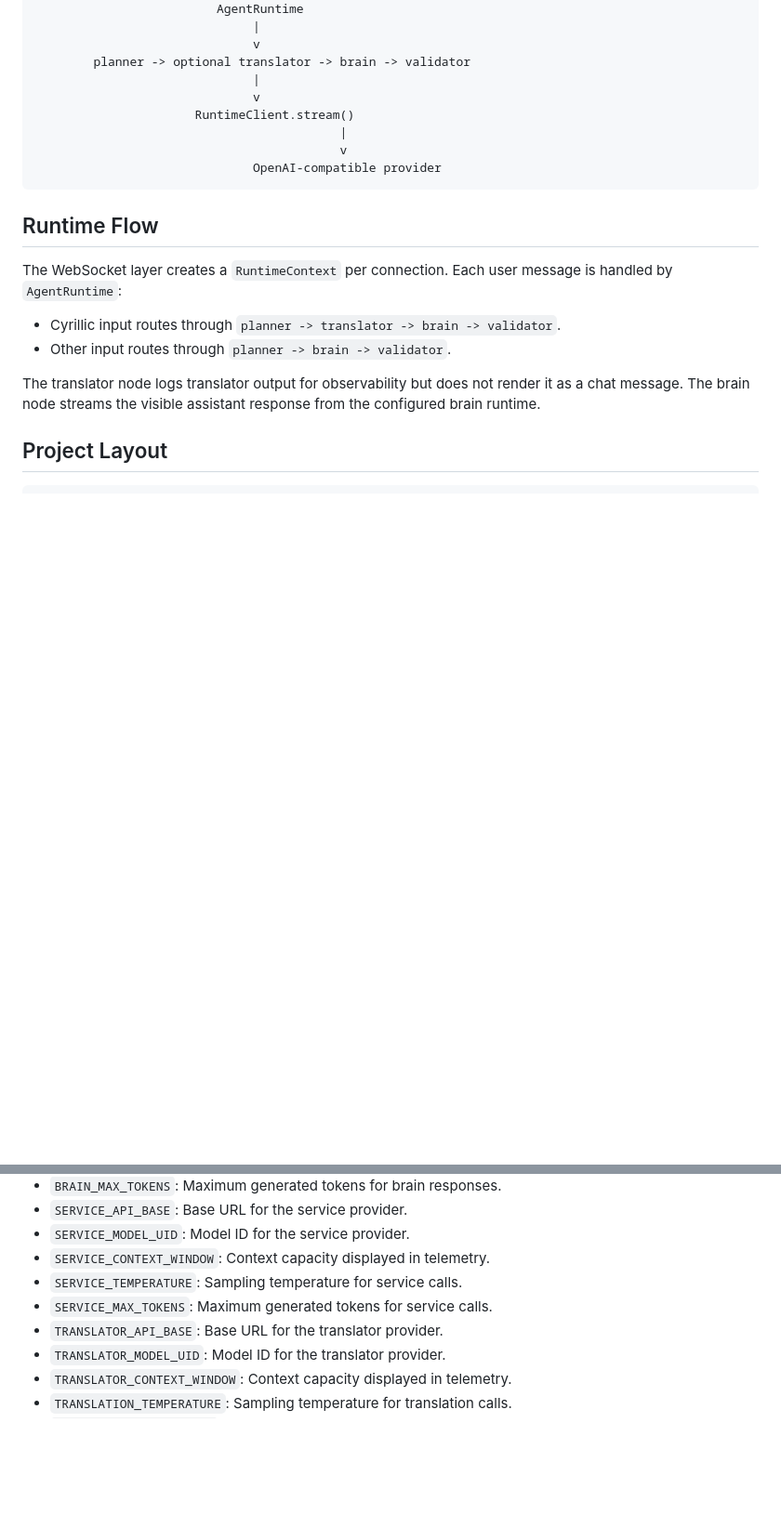
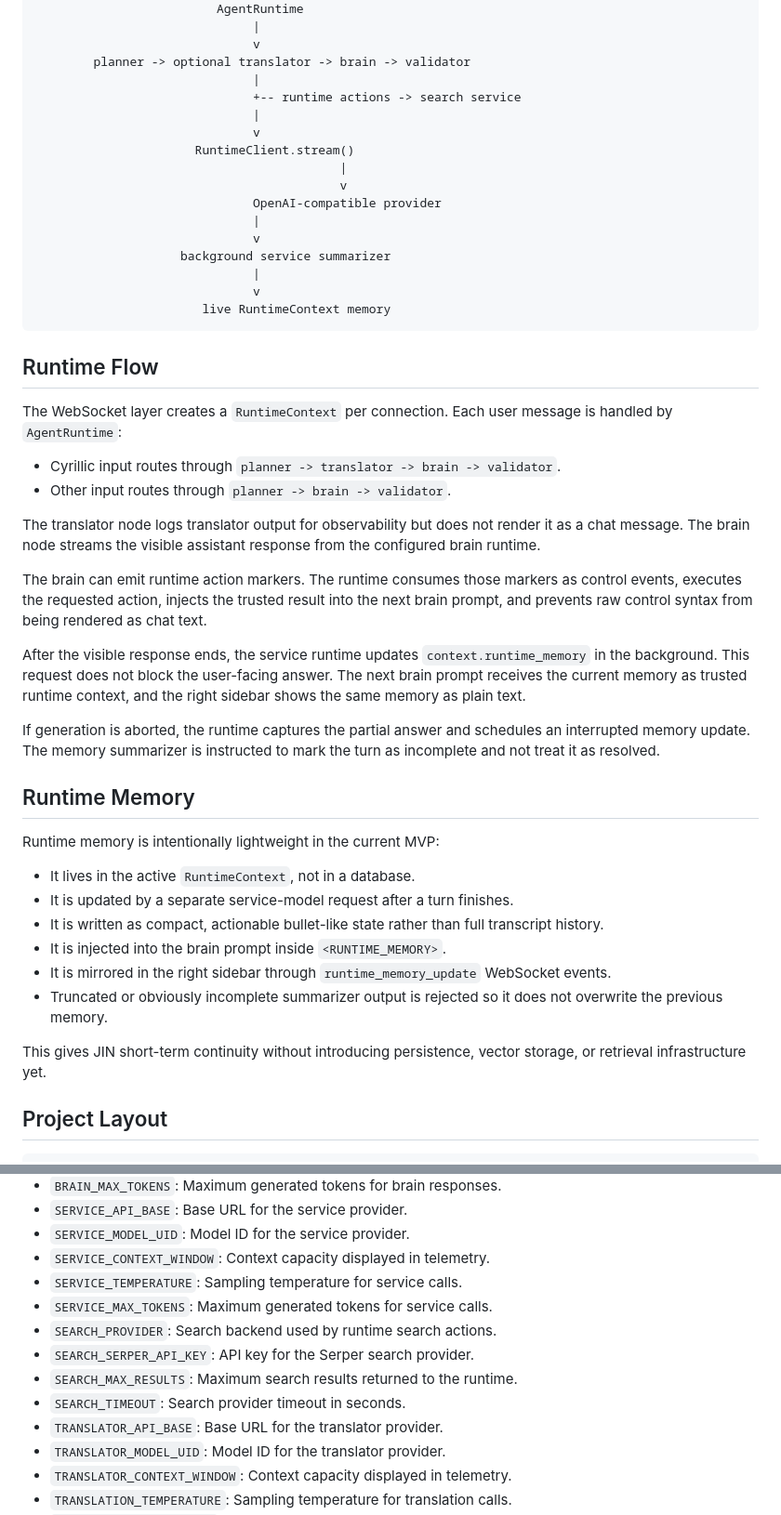
Before and after one commit to makeitdouble/jin_core, a Markdown page: README.md, 2 parts joined by grey strips. Shown at 93% size. Drawn GitHub-style; blank space fills up the shorter version.

````diff
--- a/README.md
+++ b/README.md
@@ -43,11 +52,19 @@ FastAPI app.py
                               v
         planner -> optional translator -> brain -> validator
                               |
+                              +-- runtime actions -> search service
+                              |
                               v
                       RuntimeClient.stream()
                                           |
                                           v
                               OpenAI-compatible provider
+                              |
+                              v
+                    background service summarizer
+                              |
+                              v
+                       live RuntimeContext memory
 ```
 
 ## Runtime Flow
@@ -58,6 +75,25 @@ The WebSocket layer creates a `RuntimeContext` per connection. Each user message
 - Other input routes through `planner -> brain -> validator`.
 
 The translator node logs translator output for observability but does not render it as a chat message. The brain node streams the visible assistant response from the configured brain runtime.
+
+The brain can emit runtime action markers. The runtime consumes those markers as control events, executes the requested action, injects the trusted result into the next brain prompt, and prevents raw control syntax from being rendered as chat text.
+
+After the visible response ends, the service runtime updates `context.runtime_memory` in the background. This request does not block the user-facing answer. The next brain prompt receives the current memory as trusted runtime context, and the right sidebar shows the same memory as plain text.
+
+If generation is aborted, the runtime captures the partial answer and schedules an interrupted memory update. The memory summarizer is instructed to mark the turn as incomplete and not treat it as resolved.
+
+## Runtime Memory
+
+Runtime memory is intentionally lightweight in the current MVP:
+
+- It lives in the active `RuntimeContext`, not in a database.
+- It is updated by a separate service-model request after a turn finishes.
+- It is written as compact, actionable bullet-like state rather than full transcript history.
+- It is injected into the brain prompt inside `<RUNTIME_MEMORY>`.
+- It is mirrored in the right sidebar through `runtime_memory_update` WebSocket events.
+- Truncated or obviously incomplete summarizer output is rejected so it does not overwrite the previous memory.
+
+This gives JIN short-term continuity without introducing persistence, vector storage, or retrieval infrastructure yet.
 
 ## Project Layout
 
@@ -185,6 +226,10 @@ TRANSLATION_MAX_TOKENS = 2048
 - `SERVICE_CONTEXT_WINDOW`: Context capacity displayed in telemetry.
 - `SERVICE_TEMPERATURE`: Sampling temperature for service calls.
 - `SERVICE_MAX_TOKENS`: Maximum generated tokens for service calls.
+- `SEARCH_PROVIDER`: Search backend used by runtime search actions.
+- `SEARCH_SERPER_API_KEY`: API key for the Serper search provider.
+- `SEARCH_MAX_RESULTS`: Maximum search results returned to the runtime.
+- `SEARCH_TIMEOUT`: Search provider timeout in seconds.
 - `TRANSLATOR_API_BASE`: Base URL for the translator provider.
 - `TRANSLATOR_MODEL_UID`: Model ID for the translator provider.
 - `TRANSLATOR_CONTEXT_WINDOW`: Context capacity displayed in telemetry.
````
Also changed, not shown: other parts of README.md (+42 -6 lines), static/jin-core-runtime-memory.png (added).
